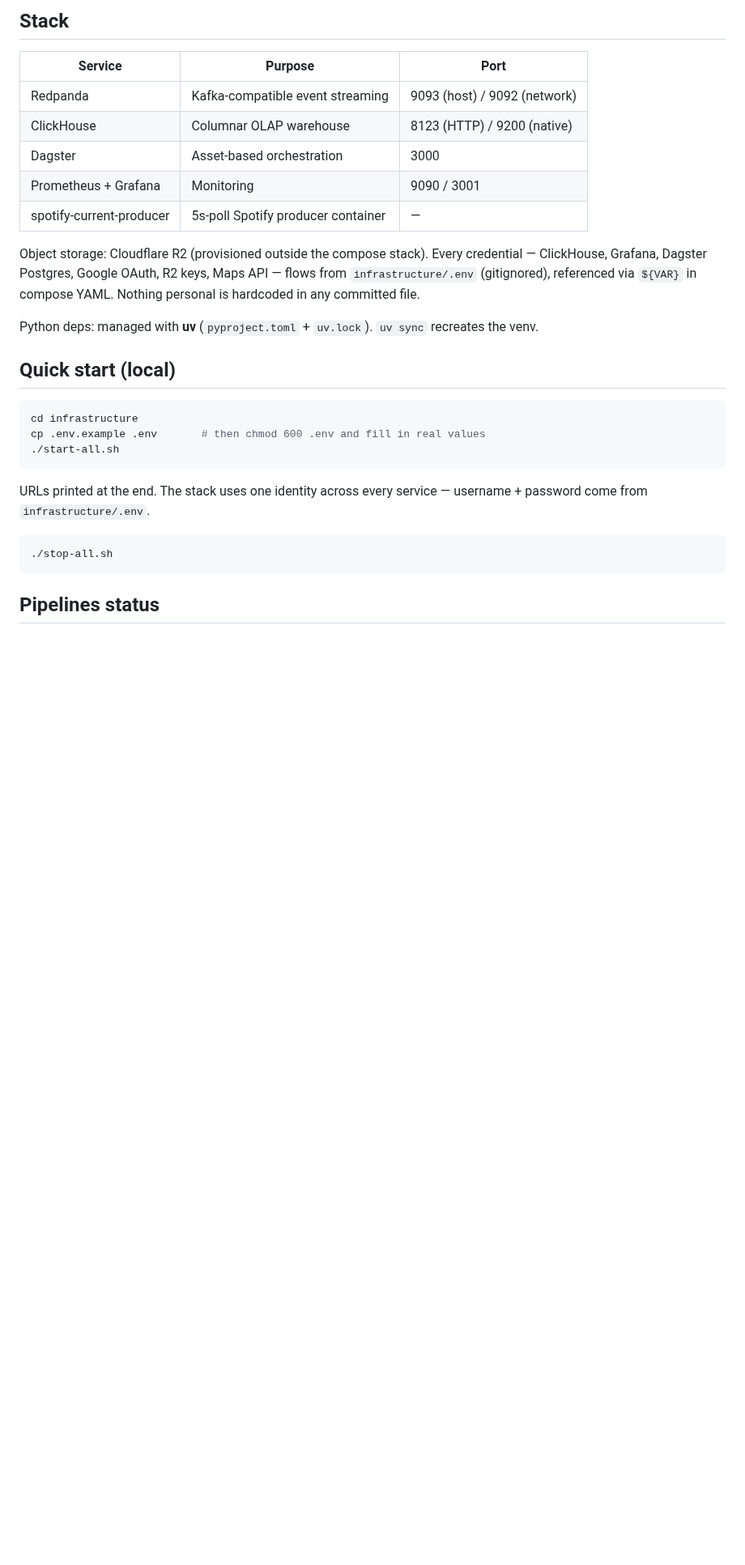
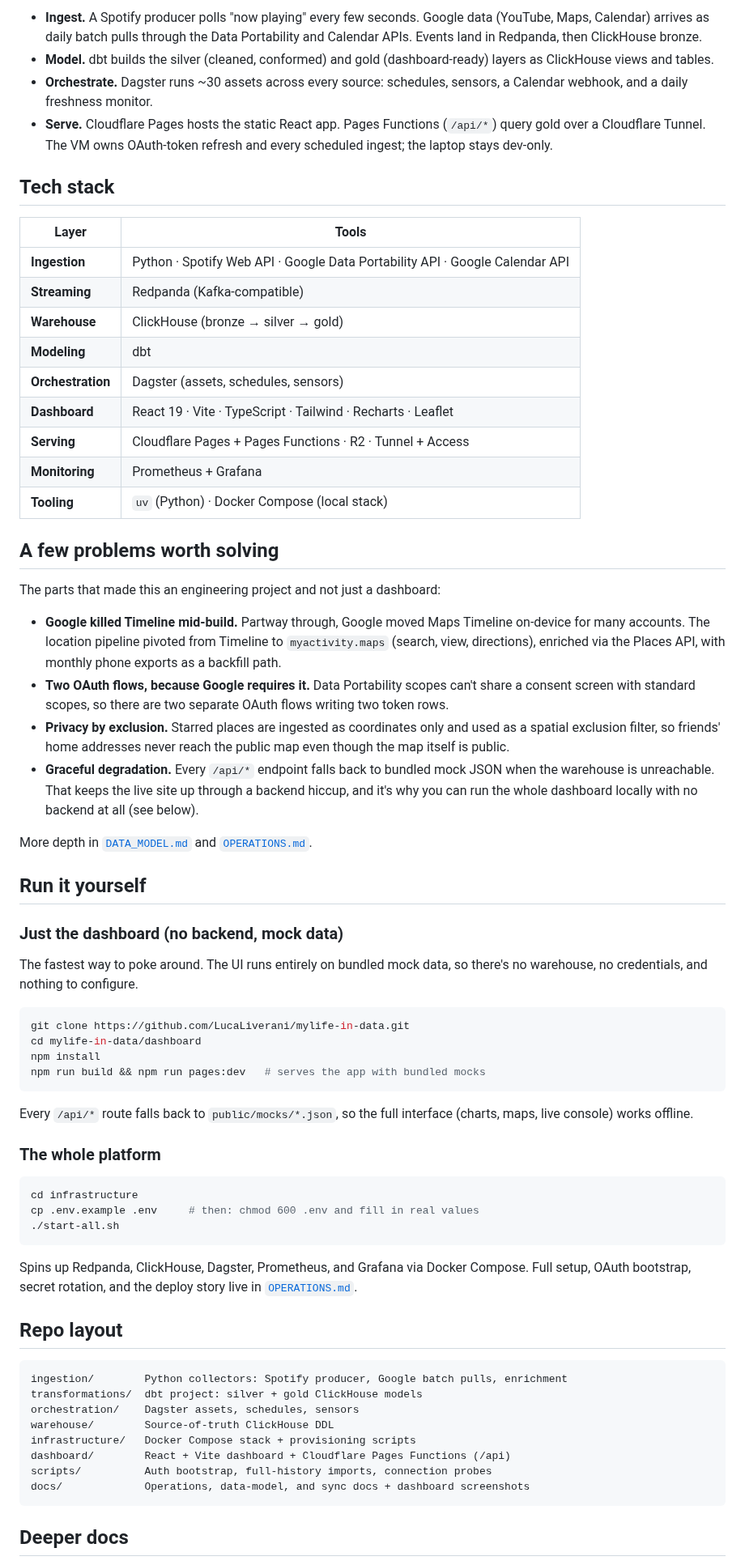
Before and after one commit to LucaLiverani/mylife-in-data, a Markdown page: README.md, the part around one of its changes. Shown at 81% size. GitHub-like rendering; blank space fills up the shorter version.

````diff
--- a/README.md
+++ b/README.md
@@ -28,32 +65,72 @@ scripts/                 Google/Spotify auth bootstrap, Maps Timeline import, co
 ```
 
-## Stack
+- **Ingest.** A Spotify producer polls "now playing" every few seconds. Google data (YouTube, Maps, Calendar) arrives as daily batch pulls through the Data Portability and Calendar APIs. Events land in Redpanda, then ClickHouse bronze.
+- **Model.** dbt builds the silver (cleaned, conformed) and gold (dashboard-ready) layers as ClickHouse views and tables.
+- **Orchestrate.** Dagster runs ~30 assets across every source: schedules, sensors, a Calendar webhook, and a daily freshness monitor.
+- **Serve.** Cloudflare Pages hosts the static React app. Pages Functions (`/api/*`) query gold over a Cloudflare Tunnel. The VM owns OAuth-token refresh and every scheduled ingest; the laptop stays dev-only.
 
-| Service | Purpose | Port |
-|---|---|---|
-| Redpanda | Kafka-compatible event streaming | 9093 (host) / 9092 (network) |
-| ClickHouse | Columnar OLAP warehouse | 8123 (HTTP) / 9200 (native) |
-| Dagster | Asset-based orchestration | 3000 |
-| Prometheus + Grafana | Monitoring | 9090 / 3001 |
-| spotify-current-producer | 5s-poll Spotify producer container | — |
+## Tech stack
 
-Object storage: Cloudflare R2 (provisioned outside the compose stack). Every credential — ClickHouse, Grafana, Dagster Postgres, Google OAuth, R2 keys, Maps API — flows from `infrastructure/.env` (gitignored), referenced via `${VAR}` in compose YAML. Nothing personal is hardcoded in any committed file.
+| Layer | Tools |
+|---|---|
+| **Ingestion** | Python · Spotify Web API · Google Data Portability API · Google Calendar API |
+| **Streaming** | Redpanda (Kafka-compatible) |
+| **Warehouse** | ClickHouse (bronze → silver → gold) |
+| **Modeling** | dbt |
+| **Orchestration** | Dagster (assets, schedules, sensors) |
+| **Dashboard** | React 19 · Vite · TypeScript · Tailwind · Recharts · Leaflet |
+| **Serving** | Cloudflare Pages + Pages Functions · R2 · Tunnel + Access |
+| **Monitoring** | Prometheus + Grafana |
+| **Tooling** | `uv` (Python) · Docker Compose (local stack) |
 
-Python deps: managed with **uv** (`pyproject.toml` + `uv.lock`). `uv sync` recreates the venv.
+## A few problems worth solving
 
-## Quick start (local)
+The parts that made this an engineering project and not just a dashboard:
+
+- **Google killed Timeline mid-build.** Partway through, Google moved Maps Timeline on-device for many accounts. The location pipeline pivoted from Timeline to `myactivity.maps` (search, view, directions), enriched via the Places API, with monthly phone exports as a backfill path.
+- **Two OAuth flows, because Google requires it.** Data Portability scopes can't share a consent screen with standard scopes, so there are two separate OAuth flows writing two token rows.
+- **Privacy by exclusion.** Starred places are ingested as coordinates only and used as a spatial exclusion filter, so friends' home addresses never reach the public map even though the map itself is public.
+- **Graceful degradation.** Every `/api/*` endpoint falls back to bundled mock JSON when the warehouse is unreachable. That keeps the live site up through a backend hiccup, and it's why you can run the whole dashboard locally with no backend at all (see below).
+
+More depth in [`DATA_MODEL.md`](docs/DATA_MODEL.md) and [`OPERATIONS.md`](docs/OPERATIONS.md).
+
+## Run it yourself
+
+### Just the dashboard (no backend, mock data)
+
+The fastest way to poke around. The UI runs entirely on bundled mock data, so there's no warehouse, no credentials, and nothing to configure.
+
+```bash
+git clone https://github.com/LucaLiverani/mylife-in-data.git
+cd mylife-in-data/dashboard
+npm install
+npm run build && npm run pages:dev   # serves the app with bundled mocks
+```
+
+Every `/api/*` route falls back to `public/mocks/*.json`, so the full interface (charts, maps, live console) works offline.
+
+### The whole platform
 
 ```bash
 cd infrastructure
-cp .env.example .env       # then chmod 600 .env and fill in real values
+cp .env.example .env     # then: chmod 600 .env and fill in real values
 ./start-all.sh
 ```
 
-URLs printed at the end. The stack uses one identity across every service — username + password come from `infrastructure/.env`.
+Spins up Redpanda, ClickHouse, Dagster, Prometheus, and Grafana via Docker Compose. Full setup, OAuth bootstrap, secret rotation, and the deploy story live in [`OPERATIONS.md`](docs/OPERATIONS.md).
 
-```bash
-./stop-all.sh
+## Repo layout
+
+```
+ingestion/        Python collectors: Spotify producer, Google batch pulls, enrichment
+transformations/  dbt project: silver + gold ClickHouse models
+orchestration/    Dagster assets, schedules, sensors
+warehouse/        Source-of-truth ClickHouse DDL
+infrastructure/   Docker Compose stack + provisioning scripts
+dashboard/        React + Vite dashboard + Cloudflare Pages Functions (/api)
+scripts/          Auth bootstrap, full-history imports, connection probes
+docs/             Operations, data-model, and sync docs + dashboard screenshots
 ```
 
-## Pipelines status
+## Deeper docs
 
````
Also changed, not shown: other parts of README.md (+74 -42 lines), docs/DATA_MODEL.md (renamed from DATA_MODEL.md), docs/OPERATIONS.md (renamed from OPERATIONS.md), docs/SYNC_TO_VM.md (renamed from SYNC_TO_VM.md), docs/screenshots/calendar.png (added), docs/screenshots/home.png (added), docs/screenshots/maps.png (added), docs/screenshots/spotify.png (added), docs/screenshots/youtube.png (added), 7 other files.
